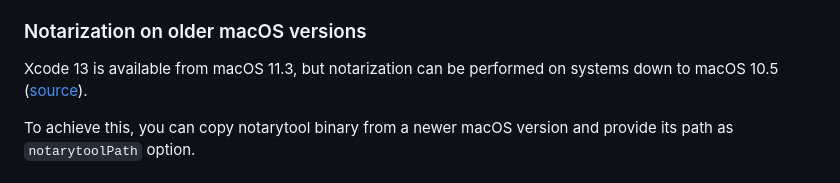
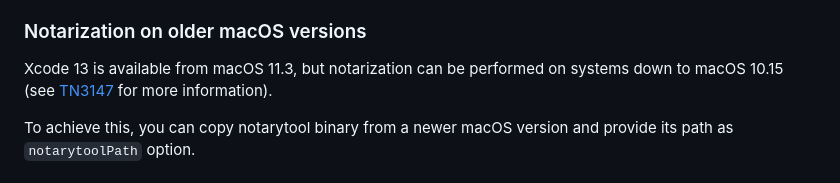
Before and after one commit to electron/notarize, a Markdown page: README.md, the part around the change. GitHub-like rendering.

Commit message:
Update README.md
Co-authored-by: Erick Zhao <erick@hotmail.ca>

```diff
--- a/README.md
+++ b/README.md
@@ -41,7 +41,8 @@ For notarization, you need the following things:
 
 ### Notarization on older macOS versions
 
-Xcode 13 is available from macOS 11.3, but notarization can be performed on systems down to macOS 10.5 ([source](https://developer.apple.com/documentation/technotes/tn3147-migrating-to-the-latest-notarization-tool#Enable-notarization-on-an-older-version-of-macOS)).
+Xcode 13 is available from macOS 11.3, but notarization can be performed on systems down to macOS 10.15
+(see [TN3147](https://developer.apple.com/documentation/technotes/tn3147-migrating-to-the-latest-notarization-tool#Enable-notarization-on-an-older-version-of-macOS) for more information).
 
 To achieve this, you can copy notarytool binary from a newer macOS version and provide its path as `notarytoolPath` option.
 
```
